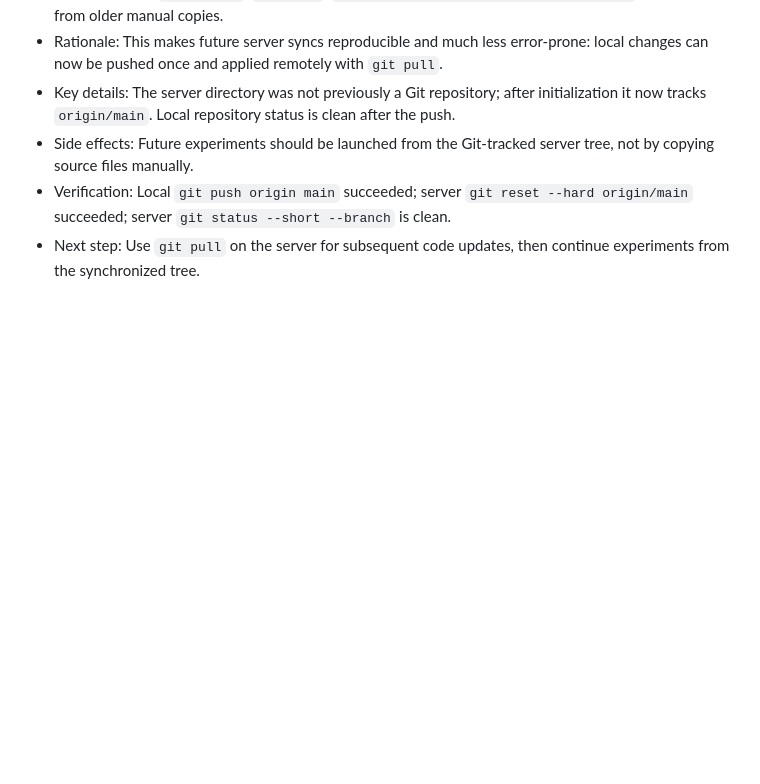
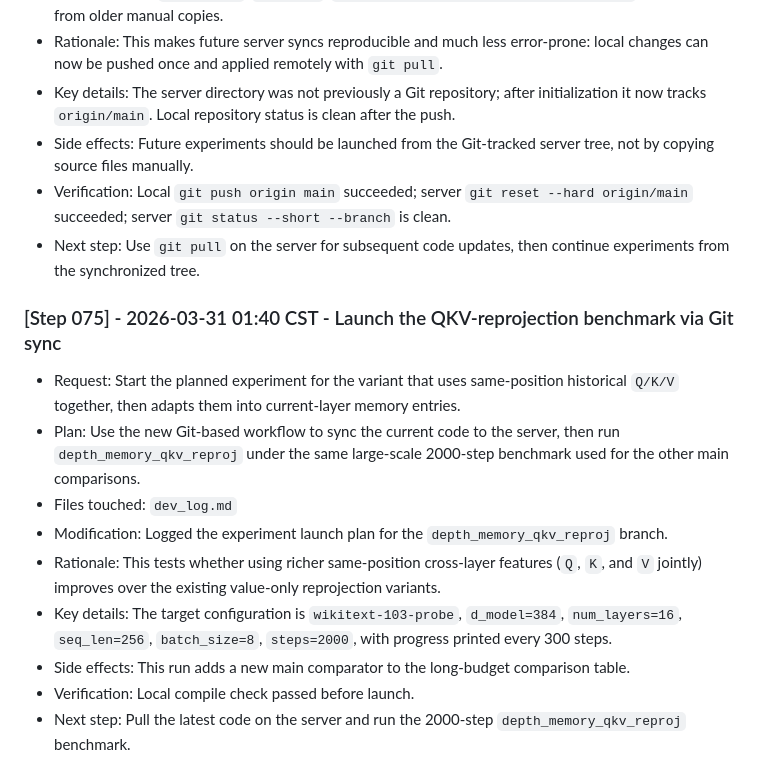
Before and after one commit to fs3012093583/Layer-Depth-Attention, a Markdown page: dev_log.md, the part around the change. GitHub-like rendering; blank space fills up the shorter version.

Commit message:
Record qkv reprojection experiment launch

```diff
--- a/dev_log.md
+++ b/dev_log.md
@@ -880,3 +880,14 @@
 - Side effects: Future experiments should be launched from the Git-tracked server tree, not by copying source files manually.
 - Verification: Local `git push origin main` succeeded; server `git reset --hard origin/main` succeeded; server `git status --short --branch` is clean.
 - Next step: Use `git pull` on the server for subsequent code updates, then continue experiments from the synchronized tree.
+
+### [Step 075] - 2026-03-31 01:40 CST - Launch the QKV-reprojection benchmark via Git sync
+- Request: Start the planned experiment for the variant that uses same-position historical `Q/K/V` together, then adapts them into current-layer memory entries.
+- Plan: Use the new Git-based workflow to sync the current code to the server, then run `depth_memory_qkv_reproj` under the same large-scale 2000-step benchmark used for the other main comparisons.
+- Files touched: `dev_log.md`
+- Modification: Logged the experiment launch plan for the `depth_memory_qkv_reproj` branch.
+- Rationale: This tests whether using richer same-position cross-layer features (`Q`, `K`, and `V` jointly) improves over the existing value-only reprojection variants.
+- Key details: The target configuration is `wikitext-103-probe`, `d_model=384`, `num_layers=16`, `seq_len=256`, `batch_size=8`, `steps=2000`, with progress printed every 300 steps.
+- Side effects: This run adds a new main comparator to the long-budget comparison table.
+- Verification: Local compile check passed before launch.
+- Next step: Pull the latest code on the server and run the 2000-step `depth_memory_qkv_reproj` benchmark.
```
